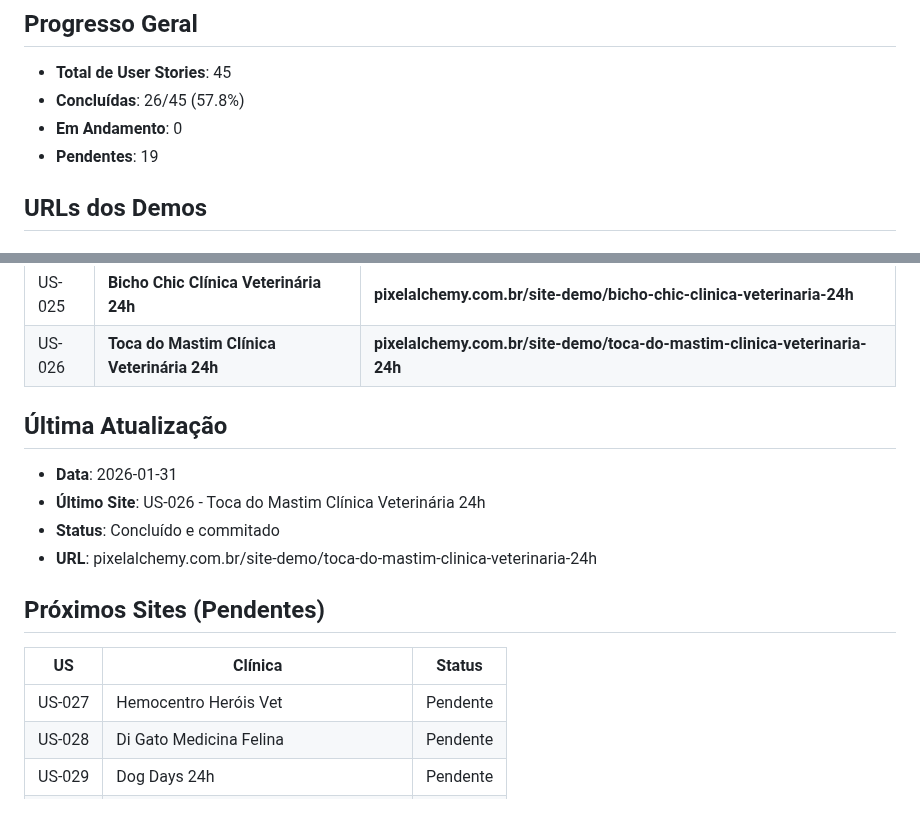
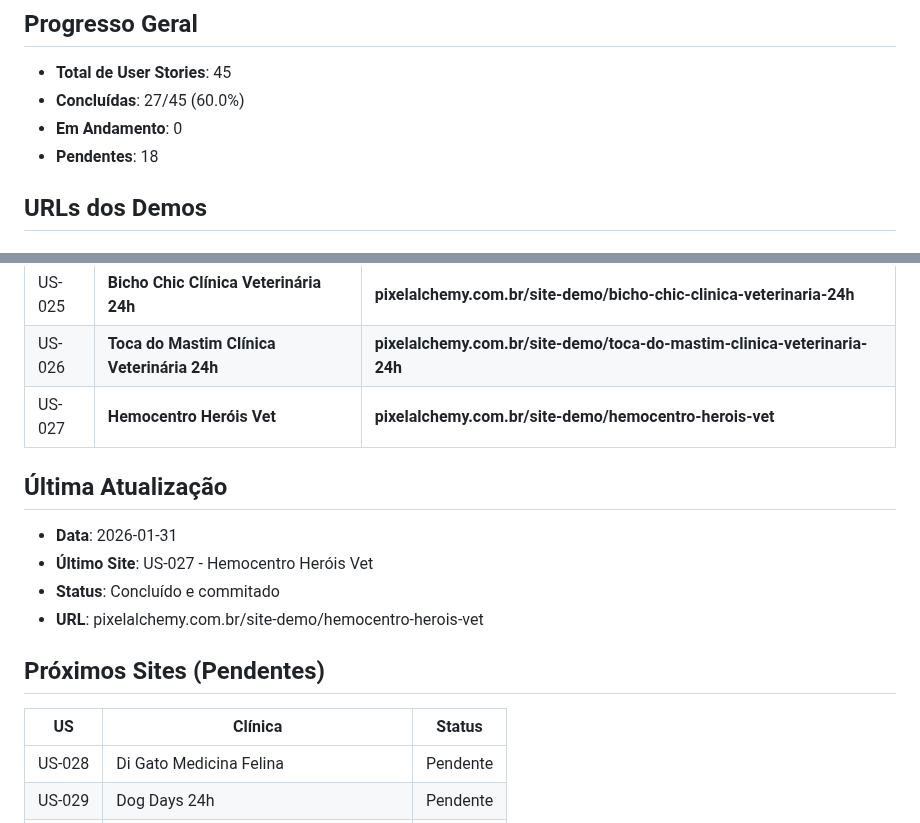
Before and after one commit to Andre-Costaa/site-pixel-alchemy, a Markdown page: checkpoint.md, 2 parts joined by grey strips. Rendered like a GitHub page.

Commit message:
docs: Update checkpoint with US-027 completion status
- Increment completed sites to 27/45 (60.0%)
- Add Hemocentro Heróis Vet to completed list
- Update last site info to US-027
- Remove US-027 from pending list

Co-Authored-By: Claude <noreply@anthropic.com>

```diff
--- a/checkpoint.md
+++ b/checkpoint.md
@@ -2,9 +2,9 @@
 
 ## Progresso Geral
 - **Total de User Stories**: 45
-- **Concluídas**: 26/45 (57.8%)
+- **Concluídas**: 27/45 (60.0%)
 - **Em Andamento**: 0
-- **Pendentes**: 19
+- **Pendentes**: 18
 
 ## URLs dos Demos
 
@@ -38,18 +38,18 @@
 | US-024 | **Veterinary Clinic and Pet Shop São Bernardo** | **pixelalchemy.com.br/site-demo/veterinary-clinic-and-pet-shop-sao-bernardo** |
 | US-025 | **Bicho Chic Clínica Veterinária 24h** | **pixelalchemy.com.br/site-demo/bicho-chic-clinica-veterinaria-24h** |
 | US-026 | **Toca do Mastim Clínica Veterinária 24h** | **pixelalchemy.com.br/site-demo/toca-do-mastim-clinica-veterinaria-24h** |
+| US-027 | **Hemocentro Heróis Vet** | **pixelalchemy.com.br/site-demo/hemocentro-herois-vet** |
 
 ## Última Atualização
 - **Data**: 2026-01-31
-- **Último Site**: US-026 - Toca do Mastim Clínica Veterinária 24h
+- **Último Site**: US-027 - Hemocentro Heróis Vet
 - **Status**: Concluído e commitado
-- **URL**: pixelalchemy.com.br/site-demo/toca-do-mastim-clinica-veterinaria-24h
+- **URL**: pixelalchemy.com.br/site-demo/hemocentro-herois-vet
 
 ## Próximos Sites (Pendentes)
 
 | US | Clínica | Status |
 |----|---------|--------|
-| US-027 | Hemocentro Heróis Vet | Pendente |
 | US-028 | Di Gato Medicina Felina | Pendente |
 | US-029 | Dog Days 24h | Pendente |
 | US-030 | BMvet Zona Oeste | Pendente |
```
